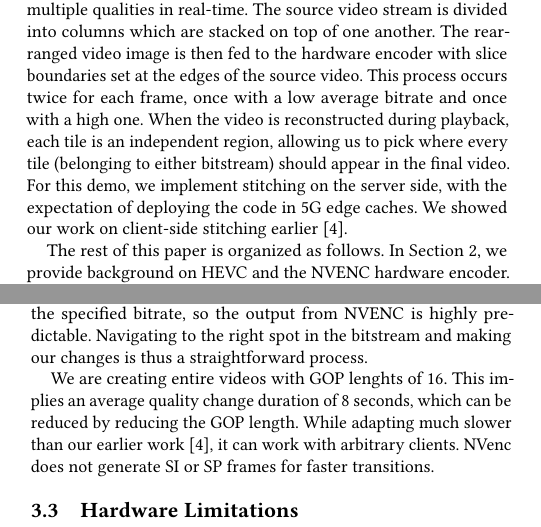
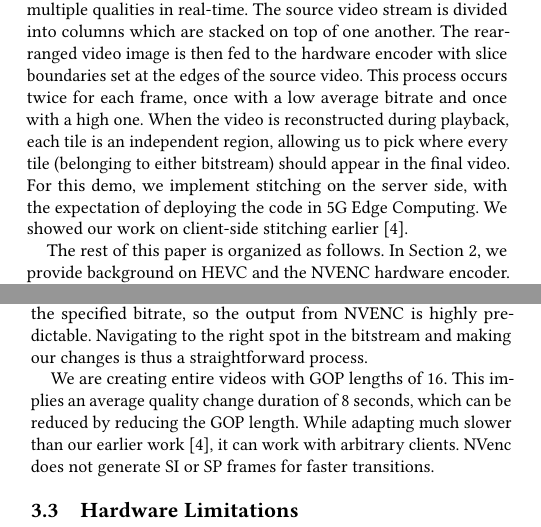
Before and after one commit to ballardt/nvenc-live, a LaTeX paper (paper/revised/main.tex, which reads paper/revised/body.tex): two parts of the columns of pages 1 and 3 of 5, joined at a grey line, cut so that both start at the same text. Compiled offline with pdfLaTeX.

Commit message:
minor fix

```diff
--- a/paper/revised/body.tex
+++ b/paper/revised/body.tex
@@ -5,7 +5,7 @@ Hardware HEVC encoders have recently appeared on consumer-grade GPUs, opening th
 Traditional methods of adaptive bitrate (ABR) streaming, however, are ill-suited to these ultra-high resolution videos, wasting enormous amounts of bandwidth on portions of the video outside the viewport.
 A body of work on tile-based ABR streaming for UHD video has recently appeared in which the quality requested for each section of a video corresponds to the current or predicted viewport, allowing end-users to view the most important parts of a video in high-quality without stalling \cite{lefeuvre2016,corbillon2016,PetrangeliSHT17}. This is straightforward for pre-rendered videos, but is more complicated in live streaming because each quality requires a different encode, introducing some delay in the availability of each new segment. Furthermore, we are not aware of any commercially available hardware encoder that supports user-configurable tile sizes. One may feed each tile to the encoder as a separate video and stitch them together afterwards, but the cropping required on each frame introduces considerable overhead.
 
-To combat these challenges, we introduce RATS, a GPU-based HEVC encoding platform to tile, encode, and stitch 360 video at multiple qualities in real-time. The source video stream is divided into columns which are stacked on top of one another. The rearranged video image is then fed to the hardware encoder with slice boundaries set at the edges of the source video. This process occurs twice for each frame, once with a low average bitrate and once with a high one. When the video is reconstructed during playback, each tile is an independent region, allowing us to pick where every tile (belonging to either bitstream) should appear in the final video. For this demo, we implement stitching on the server side, with the expectation of deploying the code in 5G edge caches.
+To combat these challenges, we introduce RATS, a GPU-based HEVC encoding platform to tile, encode, and stitch 360 video at multiple qualities in real-time. The source video stream is divided into columns which are stacked on top of one another. The rearranged video image is then fed to the hardware encoder with slice boundaries set at the edges of the source video. This process occurs twice for each frame, once with a low average bitrate and once with a high one. When the video is reconstructed during playback, each tile is an independent region, allowing us to pick where every tile (belonging to either bitstream) should appear in the final video. For this demo, we implement stitching on the server side, with the expectation of deploying the code in 5G Edge Computing.
 We showed our work on client-side stitching earlier~\cite{ism-2018}.
 
 The rest of this paper is organized as follows. In Section \ref{hevc}, we provide background on HEVC and the NVENC hardware encoder. In Section \ref{rats}, we describe the proposed system in detail. In Section \ref{infra}, we sketch out a full web-based video streaming platform centered around RATS. In Section \ref{eval}, we provide an evaluation of the system. Finally, Section \ref{concl} concludes the work.
@@ -80,7 +80,7 @@ The stitching process uses the Boost C++ dynamic\_bitstream API~\footnote{https:
 \renewcommand{\figurename}{Fig.}
 \setcounter{figure}{1}
 
-We are creating  entire videos with GOP lenghts of 16. This implies an average quality change duration of 8 seconds, which can be reduced by reducing the GOP length. While adapting much slower than our earlier work~\cite{ism-2018}, it can work with arbitrary clients. NVenc does not generate SI or SP frames for faster transitions.
+We are creating  entire videos with GOP lengths of 16. This implies an average quality change duration of 8 seconds, which can be reduced by reducing the GOP length. While adapting much slower than our earlier work~\cite{ism-2018}, it can work with arbitrary clients. NVenc does not generate SI or SP frames for faster transitions.
 
 \subsection{Hardware Limitations}
 
```
